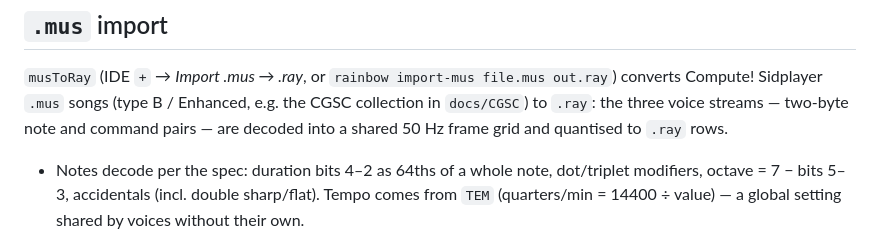
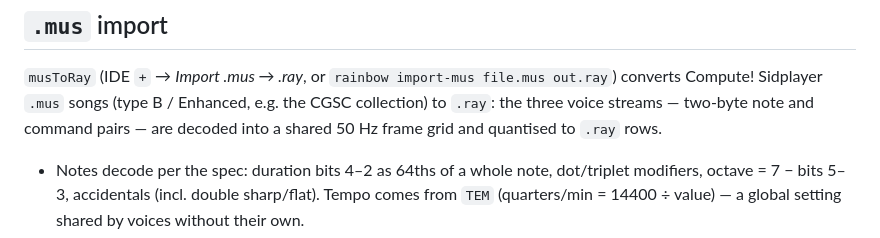
Before and after one commit to jonn-reenthused/Rainbow, a Markdown page: docs/formats.md, the part around the change. Rendered like a GitHub page.

```diff
--- a/docs/formats.md
+++ b/docs/formats.md
@@ -206,8 +206,7 @@ effects are listed in the report output.
 
 `musToRay` (IDE `+` → *Import .mus → .ray*, or
 `rainbow import-mus file.mus out.ray`) converts Compute! Sidplayer
-`.mus` songs (type B / Enhanced, e.g. the CGSC collection in
-`docs/CGSC`) to `.ray`: the three voice streams — two-byte note and
+`.mus` songs (type B / Enhanced, e.g. the CGSC collection) to `.ray`: the three voice streams — two-byte note and
 command pairs — are decoded into a shared 50 Hz frame grid and
 quantised to `.ray` rows.
 
```
